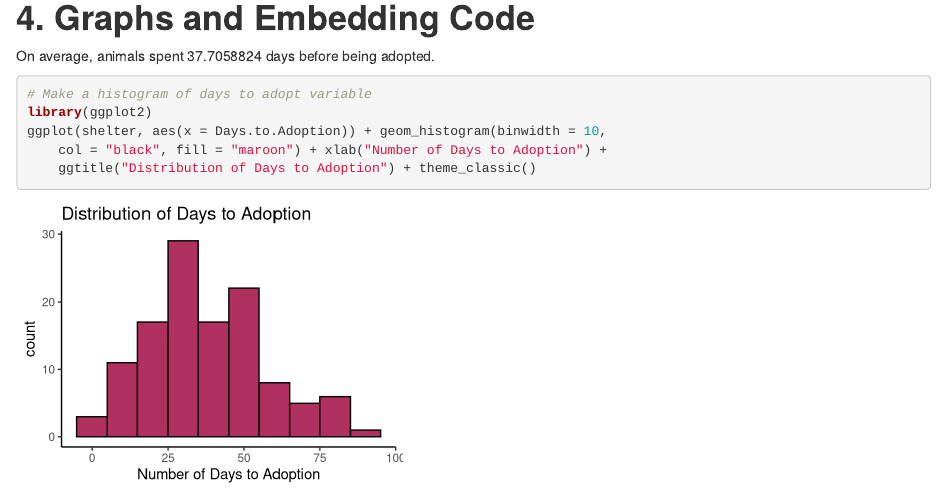
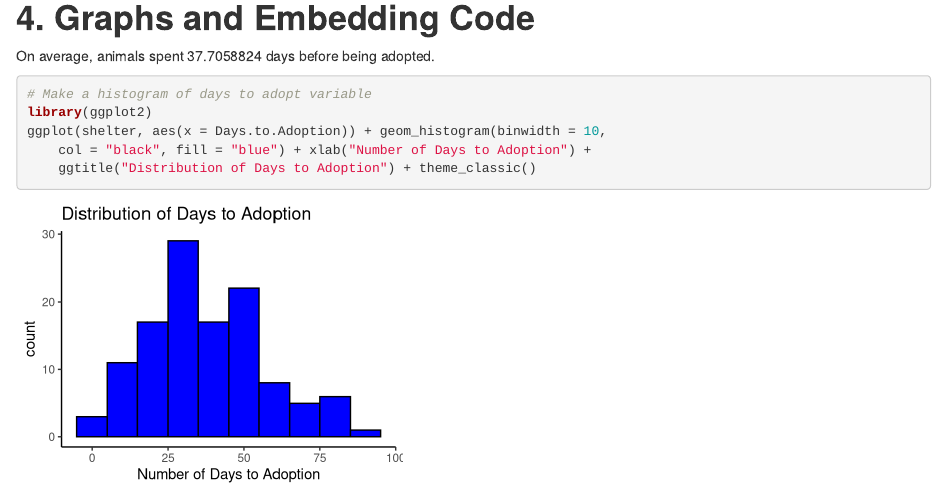
Before and after one commit to laylaparast/SDS313, an R Markdown document (RMarkdown_Example.Rmd): the page in a window 1100 px wide, from 1580 px down. Rendered offline with R 4.5, knitr and Pandoc, with nearby package versions.

Commit message:
Update RMarkdown_Example.Rmd
Changed color to blue.

````diff
--- a/RMarkdown_Example.Rmd
+++ b/RMarkdown_Example.Rmd
@@ -75,7 +75,7 @@ On average, animals spent `r mean(shelter$Days.to.Adoption)` days before being a
 ```{r}
 # Make a histogram of days to adopt variable
 library(ggplot2)
-ggplot(shelter, aes(x=Days.to.Adoption)) +  geom_histogram(binwidth=10, col='black', fill='maroon') + xlab('Number of Days to Adoption') + ggtitle('Distribution of Days to Adoption') + theme_classic()
+ggplot(shelter, aes(x=Days.to.Adoption)) +  geom_histogram(binwidth=10, col='black', fill='blue') + xlab('Number of Days to Adoption') + ggtitle('Distribution of Days to Adoption') + theme_classic()
 ```
 
 ---------
````
